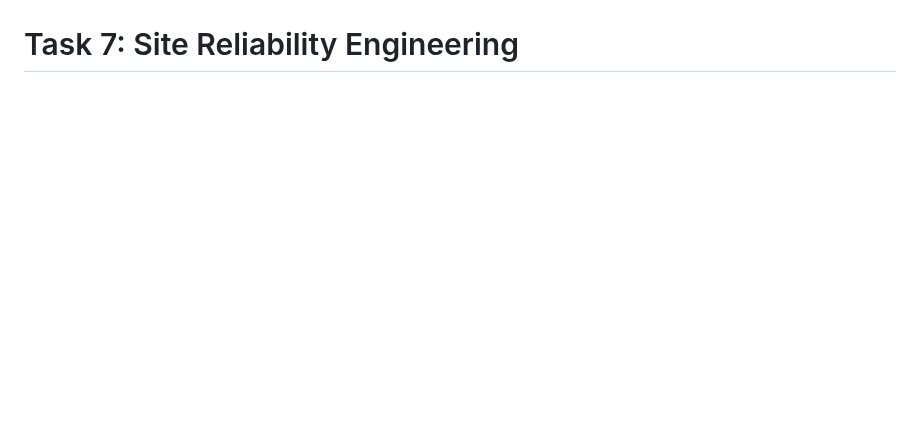
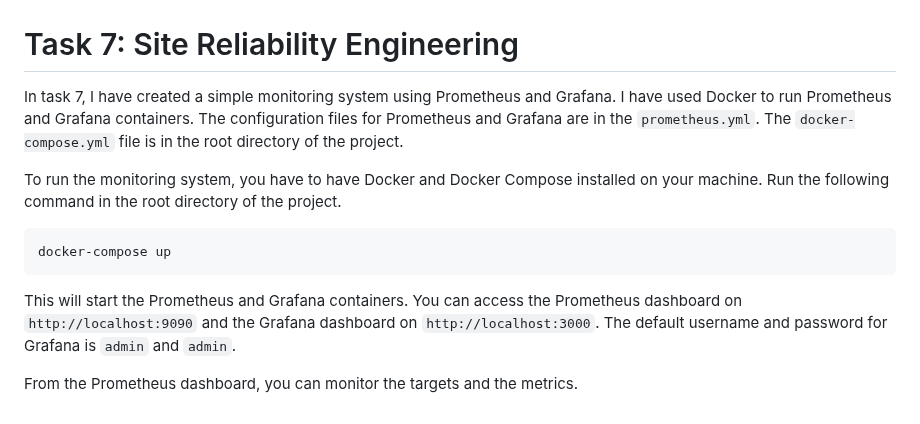
Before and after one commit to CyrusNchege/DevOpsProject, a Markdown page: README.md, the part around the change. Drawn GitHub-style; blank space fills up the shorter version.

Commit message:
Add monitoring system using Prometheus and Grafana

````diff
--- a/README.md
+++ b/README.md
@@ -106,3 +106,13 @@ Now, the simple web application is deployed on the EC2 instance and can be acces
 
 
 # Task 7: Site Reliability Engineering
+In task 7, I have created a simple monitoring system using Prometheus and Grafana. I have used Docker to run Prometheus and Grafana containers. The configuration files for Prometheus and Grafana are in the `prometheus.yml`. The `docker-compose.yml` file is in the root directory of the project.
+
+To run the monitoring system, you have to have Docker and Docker Compose installed on your machine.
+Run the following command in the root directory of the project.
+```bash
+docker-compose up
+```
+This will start the Prometheus and Grafana containers. You can access the Prometheus dashboard on `http://localhost:9090` and the Grafana dashboard on `http://localhost:3000`. The default username and password for Grafana is `admin` and `admin`.
+
+From the Prometheus dashboard, you can monitor the targets and the metrics.
````
